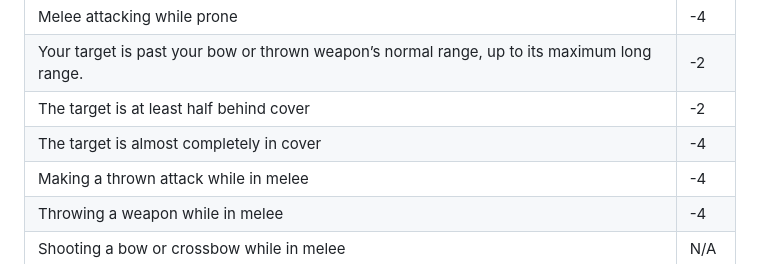
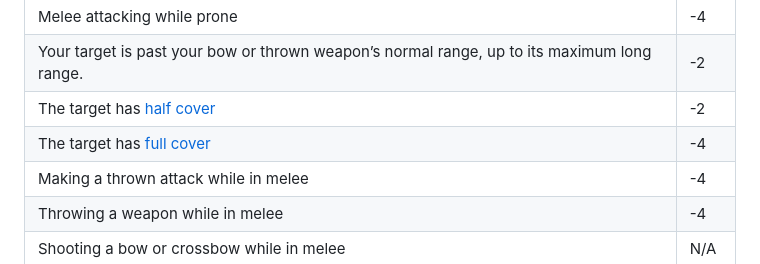
Before and after one commit to luizbgomide/sovereign, a Markdown page: combat.md, the part around the change printed below. Rendered like a GitHub page.

```diff
--- a/combat.md
+++ b/combat.md
@@ -154,8 +195,8 @@ Some common situations modify an attack roll, granting a bonus or penalty. GMs m
 | Attacking an adjacent prone foe                                            | +2  |
 | Melee attacking while prone                                                | -4  |
 | Your target is past your bow or thrown weapon’s normal range, up to its maximum long range. | -2  |
-| The target is at least half behind cover                                   | -2  |
-| The target is almost completely in cover                                   | -4  |
+| The target has [half cover](#half-cover)                                   | -2  |
+| The target has [full cover](#full-cover)                                   | -4  |
 | Making a thrown attack while in melee                                      | -4  |
 | Throwing a weapon while in melee                                           | -4  |
 | Shooting a bow or crossbow while in melee                                  | N/A |
```
Also changed, not shown: other parts of combat.md (+44 -3 lines), index.md (+1 -0 lines), assets/images/alice-horizontal-half-cover.png (added), assets/images/alice-vertical-half-cover.png (added), assets/images/bob-horizontal-no-cover.png (added), assets/images/bob-vertical-no-cover.png (added), 1 other file.
